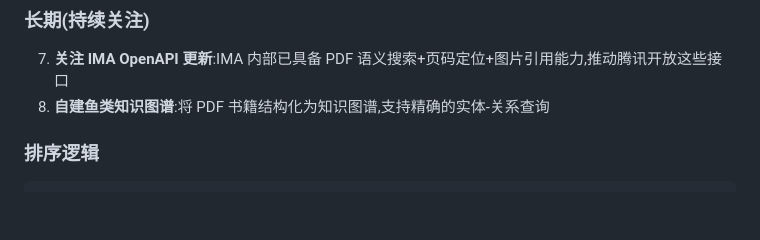
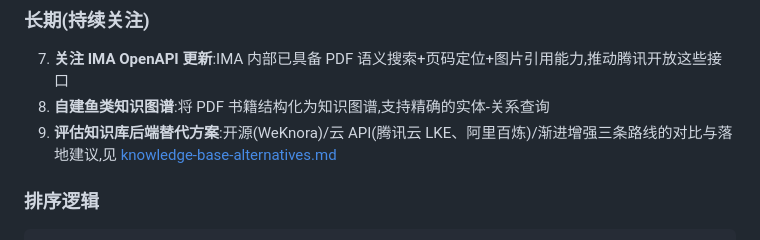
Before and after one commit to G00F000/dsh-aquasense, a Markdown page: docs/ima-pdf-note-limitation.md, the part around the change. GitHub-like rendering; blank space fills up the shorter version.

```diff
--- a/docs/ima-pdf-note-limitation.md
+++ b/docs/ima-pdf-note-limitation.md
@@ -596,6 +596,7 @@ PDF 全文缓存 (~95% 信息,仅损失图表/公式)  ← 假设:提取成功
 
 7. **关注 IMA OpenAPI 更新**:IMA 内部已具备 PDF 语义搜索+页码定位+图片引用能力,推动腾讯开放这些接口
 8. **自建鱼类知识图谱**:将 PDF 书籍结构化为知识图谱,支持精确的实体-关系查询
+9. **评估知识库后端替代方案**:开源(WeKnora)/云 API(腾讯云 LKE、阿里百炼)/渐进增强三条路线的对比与落地建议,见 [knowledge-base-alternatives.md](./knowledge-base-alternatives.md)
 
 ### 排序逻辑
 
```
Also changed, not shown: docs/knowledge-base-alternatives.md (added, +143 -0 lines).
